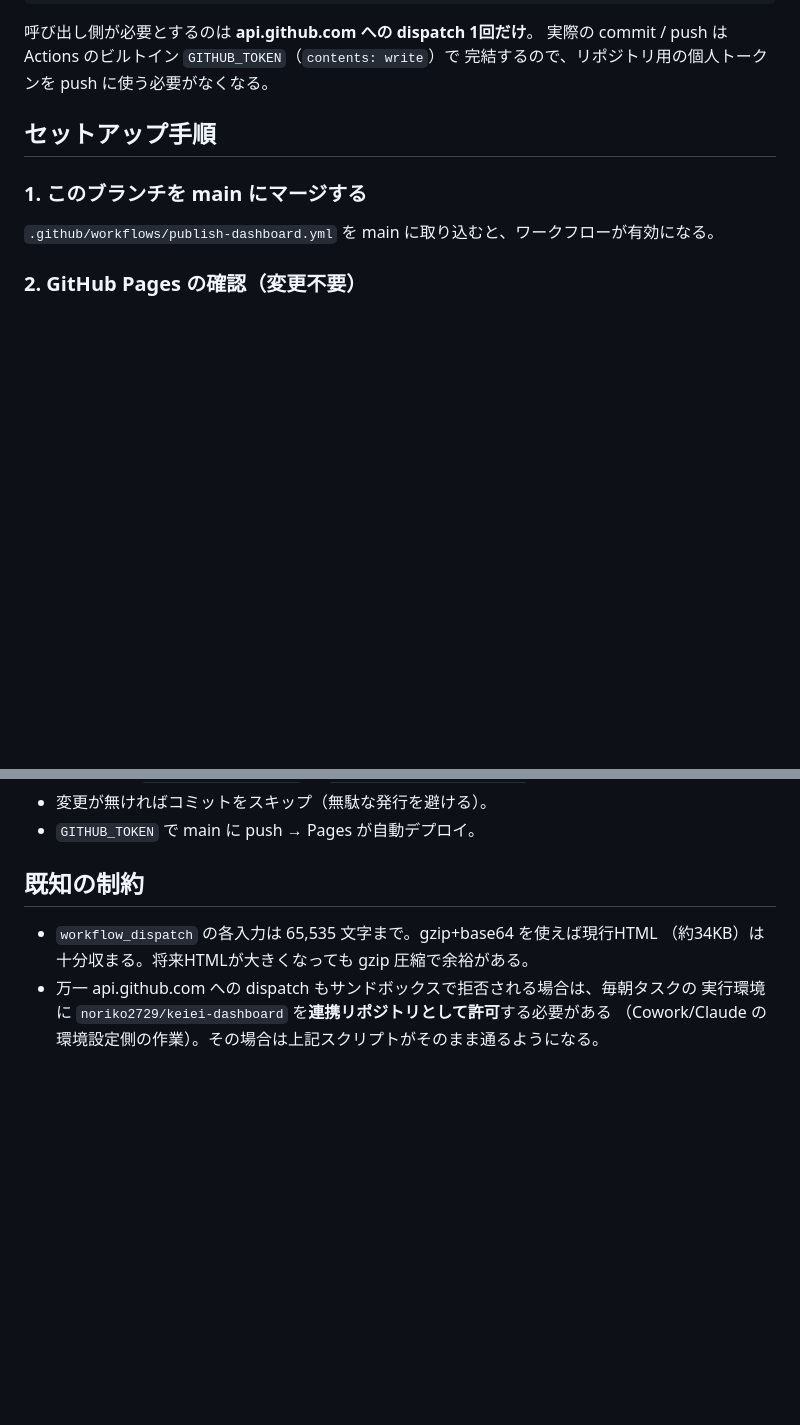
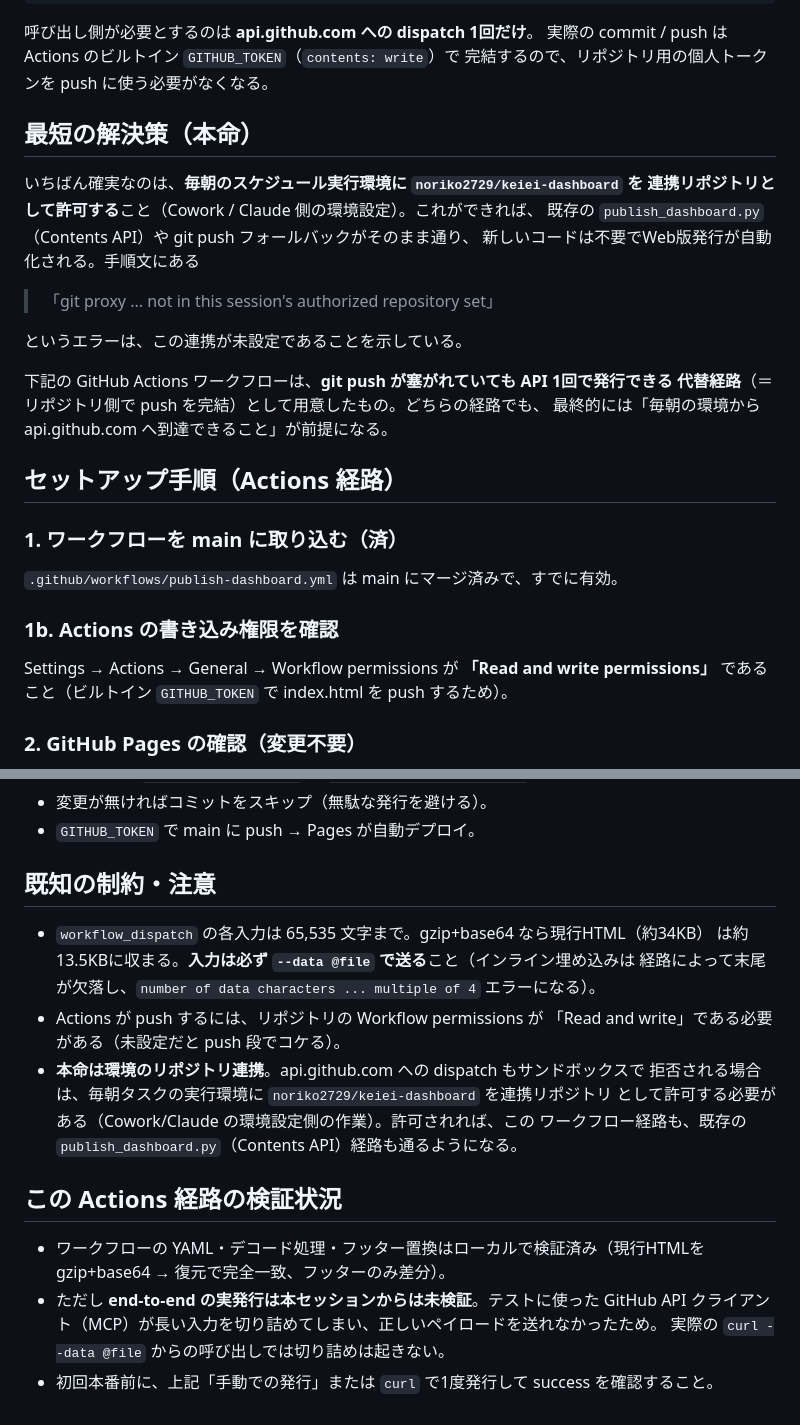
Before and after one commit to noriko2729/keiei-dashboard, a Markdown page: docs/web-publish-auto-setup.md, 2 parts joined by grey strips. GitHub-like rendering; blank space fills up the shorter version.

Commit message:
web-publish手順書を実態に合わせて更新
- 本命の解決策（毎朝の実行環境へのリポジトリ連携許可）を明記
- Actions経路のペイロードは --data @file で送る（インライン埋め込みは経路により
  末尾欠落しbase64が壊れるため）よう修正
- Actionsの書き込み権限(Read and write)の確認手順を追加
- 検証状況（ローカル検証済み／MCP経由の大入力切り詰めでend-to-end未検証）を明記

Co-Authored-By: Claude Opus 4.8 <noreply@anthropic.com>
Claude-Session: https://claude.ai/code/session_01F8E9pJ7MvBg3i8QTXUwJd5

```diff
--- a/docs/web-publish-auto-setup.md
+++ b/docs/web-publish-auto-setup.md
@@ -37,10 +37,29 @@ HTMLを生成
 実際の commit / push は Actions のビルトイン `GITHUB_TOKEN`（`contents: write`）で
 完結するので、リポジトリ用の個人トークンを push に使う必要がなくなる。
 
-## セットアップ手順
+## 最短の解決策（本命）
 
-### 1. このブランチを main にマージする
-`.github/workflows/publish-dashboard.yml` を main に取り込むと、ワークフローが有効になる。
+いちばん確実なのは、**毎朝のスケジュール実行環境に `noriko2729/keiei-dashboard` を
+連携リポジトリとして許可する**こと（Cowork / Claude 側の環境設定）。これができれば、
+既存の `publish_dashboard.py`（Contents API）や git push フォールバックがそのまま通り、
+新しいコードは不要でWeb版発行が自動化される。手順文にある
+
+> 「git proxy ... not in this session's authorized repository set」
+
+というエラーは、この連携が未設定であることを示している。
+
+下記の GitHub Actions ワークフローは、**git push が塞がれていても API 1回で発行できる
+代替経路**（＝リポジトリ側で push を完結）として用意したもの。どちらの経路でも、
+最終的には「毎朝の環境から api.github.com へ到達できること」が前提になる。
+
+## セットアップ手順（Actions 経路）
+
+### 1. ワークフローを main に取り込む（済）
+`.github/workflows/publish-dashboard.yml` は main にマージ済みで、すでに有効。
+
+### 1b. Actions の書き込み権限を確認
+Settings → Actions → General → Workflow permissions が **「Read and write permissions」**
+であること（ビルトイン `GITHUB_TOKEN` で index.html を push するため）。
 
 ### 2. GitHub Pages の確認（変更不要）
 Settings → Pages が「Deploy from a branch: main / (root)」であること。
@@ -97,10 +126,23 @@ git push
 - 変更が無ければコミットをスキップ（無駄な発行を避ける）。
 - `GITHUB_TOKEN` で main に push → Pages が自動デプロイ。
 
-## 既知の制約
+## 既知の制約・注意
 
-- `workflow_dispatch` の各入力は 65,535 文字まで。gzip+base64 を使えば現行HTML
-  （約34KB）は十分収まる。将来HTMLが大きくなっても gzip 圧縮で余裕がある。
-- 万一 api.github.com への dispatch もサンドボックスで拒否される場合は、毎朝タスクの
-  実行環境に `noriko2729/keiei-dashboard` を**連携リポジトリとして許可**する必要がある
-  （Cowork/Claude の環境設定側の作業）。その場合は上記スクリプトがそのまま通るようになる。
+- `workflow_dispatch` の各入力は 65,535 文字まで。gzip+base64 なら現行HTML（約34KB）
+  は約13.5KBに収まる。**入力は必ず `--data @file` で送る**こと（インライン埋め込みは
+  経路によって末尾が欠落し、`number of data characters ... multiple of 4` エラーになる）。
+- Actions が push するには、リポジトリの Workflow permissions が
+  「Read and write」である必要がある（未設定だと push 段でコケる）。
+- **本命は環境のリポジトリ連携**。api.github.com への dispatch もサンドボックスで
+  拒否される場合は、毎朝タスクの実行環境に `noriko2729/keiei-dashboard` を連携リポジトリ
+  として許可する必要がある（Cowork/Claude の環境設定側の作業）。許可されれば、この
+  ワークフロー経路も、既存の `publish_dashboard.py`（Contents API）経路も通るようになる。
+
+## この Actions 経路の検証状況
+
+- ワークフローの YAML・デコード処理・フッター置換はローカルで検証済み（現行HTMLを
+  gzip+base64 → 復元で完全一致、フッターのみ差分）。
+- ただし **end-to-end の実発行は本セッションからは未検証**。テストに使った GitHub API
+  クライアント（MCP）が長い入力を切り詰めてしまい、正しいペイロードを送れなかったため。
+  実際の `curl --data @file` からの呼び出しでは切り詰めは起きない。
+- 初回本番前に、上記「手動での発行」または `curl` で1度発行して success を確認すること。
```
Also changed, not shown: other parts of docs/web-publish-auto-setup.md (+12 -2 lines).
